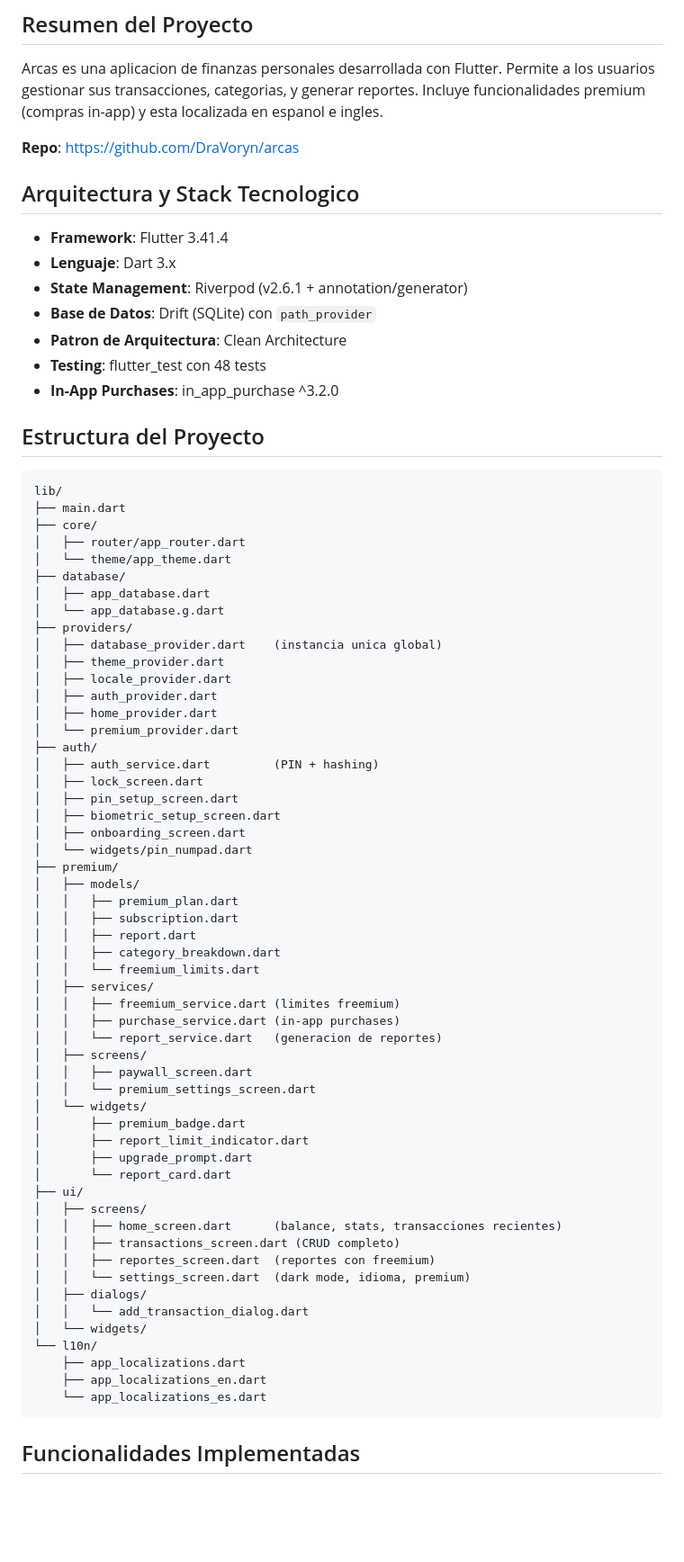
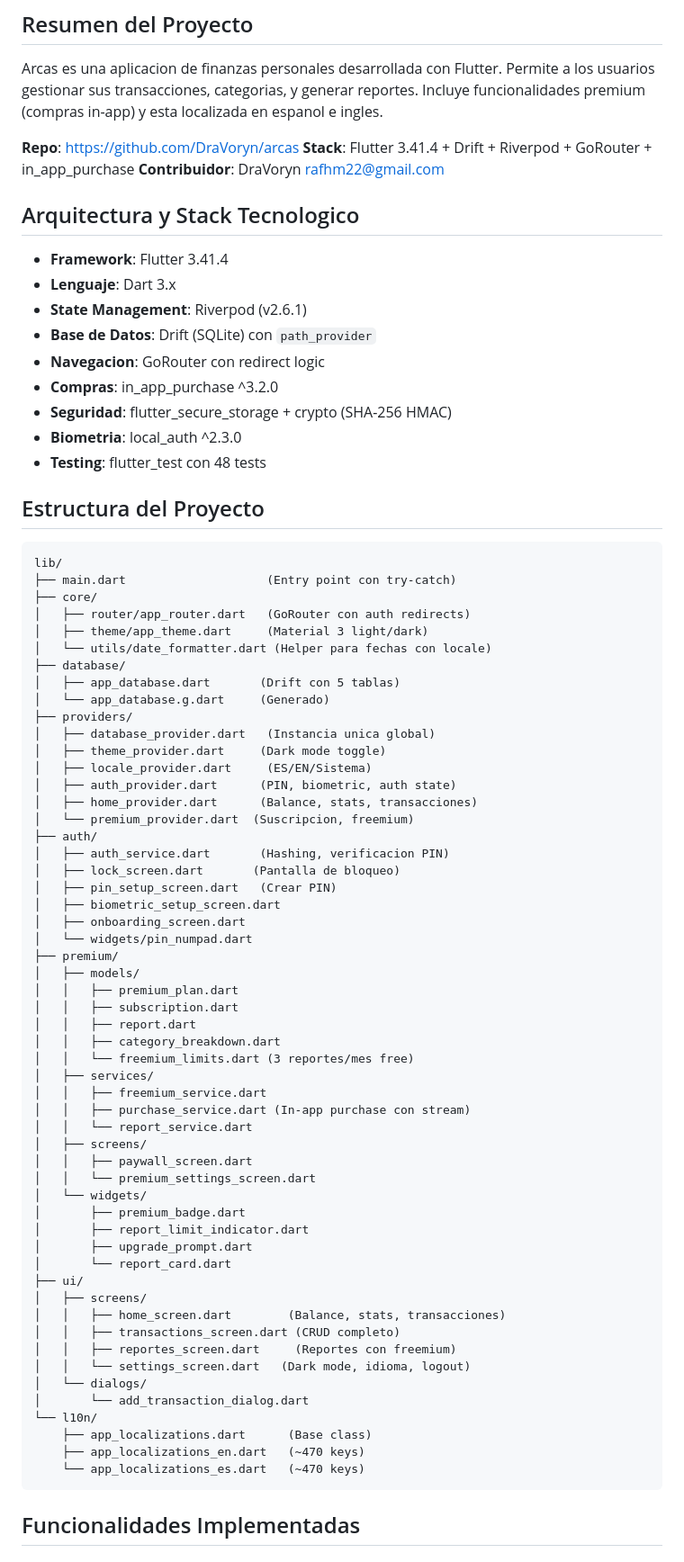
Before and after one commit to DraVoryn/arcas, a Markdown page: CONTEXT.md, the part around one of its changes. Shown at 90% size. GitHub-like rendering; blank space fills up the shorter version.

````diff
--- a/CONTEXT.md
+++ b/CONTEXT.md
@@ -4,37 +4,42 @@
 Arcas es una aplicacion de finanzas personales desarrollada con Flutter. Permite a los usuarios gestionar sus transacciones, categorias, y generar reportes. Incluye funcionalidades premium (compras in-app) y esta localizada en espanol e ingles.
 
 **Repo**: https://github.com/DraVoryn/arcas
+**Stack**: Flutter 3.41.4 + Drift + Riverpod + GoRouter + in_app_purchase
+**Contribuidor**: DraVoryn <rafhm22@gmail.com>
 
 ## Arquitectura y Stack Tecnologico
 - **Framework**: Flutter 3.41.4
 - **Lenguaje**: Dart 3.x
-- **State Management**: Riverpod (v2.6.1 + annotation/generator)
+- **State Management**: Riverpod (v2.6.1)
 - **Base de Datos**: Drift (SQLite) con `path_provider`
-- **Patron de Arquitectura**: Clean Architecture
+- **Navegacion**: GoRouter con redirect logic
+- **Compras**: in_app_purchase ^3.2.0
+- **Seguridad**: flutter_secure_storage + crypto (SHA-256 HMAC)
+- **Biometria**: local_auth ^2.3.0
 - **Testing**: flutter_test con 48 tests
-- **In-App Purchases**: in_app_purchase ^3.2.0
 
 ## Estructura del Proyecto
 ```
 lib/
-├── main.dart
+├── main.dart                    (Entry point con try-catch)
 ├── core/
-│   ├── router/app_router.dart
-│   └── theme/app_theme.dart
+│   ├── router/app_router.dart   (GoRouter con auth redirects)
+│   ├── theme/app_theme.dart     (Material 3 light/dark)
+│   └── utils/date_formatter.dart (Helper para fechas con locale)
 ├── database/
-│   ├── app_database.dart
-│   └── app_database.g.dart
+│   ├── app_database.dart       (Drift con 5 tablas)
+│   └── app_database.g.dart     (Generado)
 ├── providers/
-│   ├── database_provider.dart    (instancia unica global)
-│   ├── theme_provider.dart
-│   ├── locale_provider.dart
-│   ├── auth_provider.dart
-│   ├── home_provider.dart
-│   └── premium_provider.dart
+│   ├── database_provider.dart   (Instancia unica global)
+│   ├── theme_provider.dart     (Dark mode toggle)
+│   ├── locale_provider.dart     (ES/EN/Sistema)
+│   ├── auth_provider.dart      (PIN, biometric, auth state)
+│   ├── home_provider.dart      (Balance, stats, transacciones)
+│   └── premium_provider.dart  (Suscripcion, freemium)
 ├── auth/
-│   ├── auth_service.dart         (PIN + hashing)
-│   ├── lock_screen.dart
-│   ├── pin_setup_screen.dart
+│   ├── auth_service.dart       (Hashing, verificacion PIN)
+│   ├── lock_screen.dart       (Pantalla de bloqueo)
+│   ├── pin_setup_screen.dart   (Crear PIN)
 │   ├── biometric_setup_screen.dart
 │   ├── onboarding_screen.dart
 │   └── widgets/pin_numpad.dart
@@ -44,11 +49,11 @@ lib/
 │   │   ├── subscription.dart
 │   │   ├── report.dart
 │   │   ├── category_breakdown.dart
-│   │   └── freemium_limits.dart
+│   │   └── freemium_limits.dart (3 reportes/mes free)
 │   ├── services/
-│   │   ├── freemium_service.dart (limites freemium)
-│   │   ├── purchase_service.dart (in-app purchases)
-│   │   └── report_service.dart   (generacion de reportes)
+│   │   ├── freemium_service.dart
+│   │   ├── purchase_service.dart (In-app purchase con stream)
+│   │   └── report_service.dart
 │   ├── screens/
 │   │   ├── paywall_screen.dart
 │   │   └── premium_settings_screen.dart
@@ -59,17 +64,16 @@ lib/
 │       └── report_card.dart
 ├── ui/
 │   ├── screens/
-│   │   ├── home_screen.dart      (balance, stats, transacciones recientes)
+│   │   ├── home_screen.dart        (Balance, stats, transacciones)
 │   │   ├── transactions_screen.dart (CRUD completo)
-│   │   ├── reportes_screen.dart  (reportes con freemium)
-│   │   └── settings_screen.dart  (dark mode, idioma, premium)
-│   ├── dialogs/
-│   │   └── add_transaction_dialog.dart
-│   └── widgets/
+│   │   ├── reportes_screen.dart     (Reportes con freemium)
+│   │   └── settings_screen.dart   (Dark mode, idioma, logout)
+│   └── dialogs/
+│       └── add_transaction_dialog.dart
 └── l10n/
-    ├── app_localizations.dart
-    ├── app_localizations_en.dart
-    └── app_localizations_es.dart
+    ├── app_localizations.dart      (Base class)
+    ├── app_localizations_en.dart   (~470 keys)
+    └── app_localizations_es.dart   (~470 keys)
 ```
 
 ## Funcionalidades Implementadas
````
Also changed, not shown: other parts of CONTEXT.md (+141 -51 lines).
